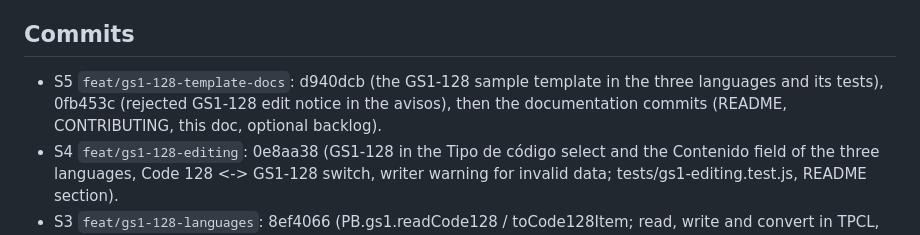
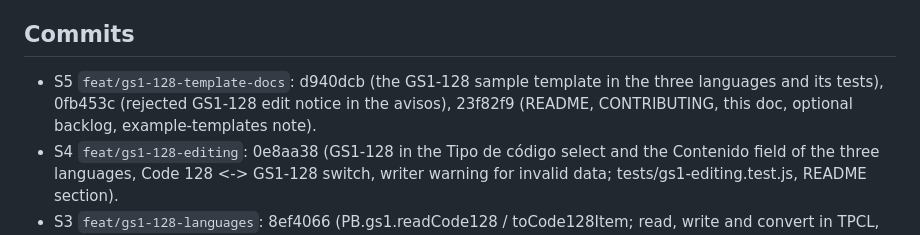
Before and after one commit to danielvl1982/PrintBridge, a Markdown page: odd/tasks/gs1-128.md, the part around the change. Drawn GitHub-style.

Commit message:
docs: record the GS1-128 S5 commits

```diff
--- a/odd/tasks/gs1-128.md
+++ b/odd/tasks/gs1-128.md
@@ -136,7 +136,7 @@ Commits per slice are recorded below as they land.
 - ~~GS1-128 sample template?~~ Answered: yes (see Decisions). All open questions are answered; S2 starts with the AI table verified against GS1.
 
 ## Commits
-- S5 `feat/gs1-128-template-docs`: d940dcb (the GS1-128 sample template in the three languages and its tests), 0fb453c (rejected GS1-128 edit notice in the avisos), then the documentation commits (README, CONTRIBUTING, this doc, optional backlog).
+- S5 `feat/gs1-128-template-docs`: d940dcb (the GS1-128 sample template in the three languages and its tests), 0fb453c (rejected GS1-128 edit notice in the avisos), 23f82f9 (README, CONTRIBUTING, this doc, optional backlog, example-templates note).
 - S4 `feat/gs1-128-editing`: 0e8aa38 (GS1-128 in the Tipo de código select and the Contenido field of the three languages, Code 128 <-> GS1-128 switch, writer warning for invalid data; tests/gs1-editing.test.js, README section).
 - S3 `feat/gs1-128-languages`: 8ef4066 (PB.gs1.readCode128 / toCode128Item; read, write and convert in TPCL, TSPL and ZPL; tests/gs1-languages.test.js, conversion-matrix cases).
 - S2 `feat/gs1-128-model`: b33b99b (js/components/barcode/gs1.js: AI table, parse, mod10, toCode128Data / fromCode128Data, readable; render, validate, LABELS, model docs; gs1.js added to index.html and js/manifest.json).
```
